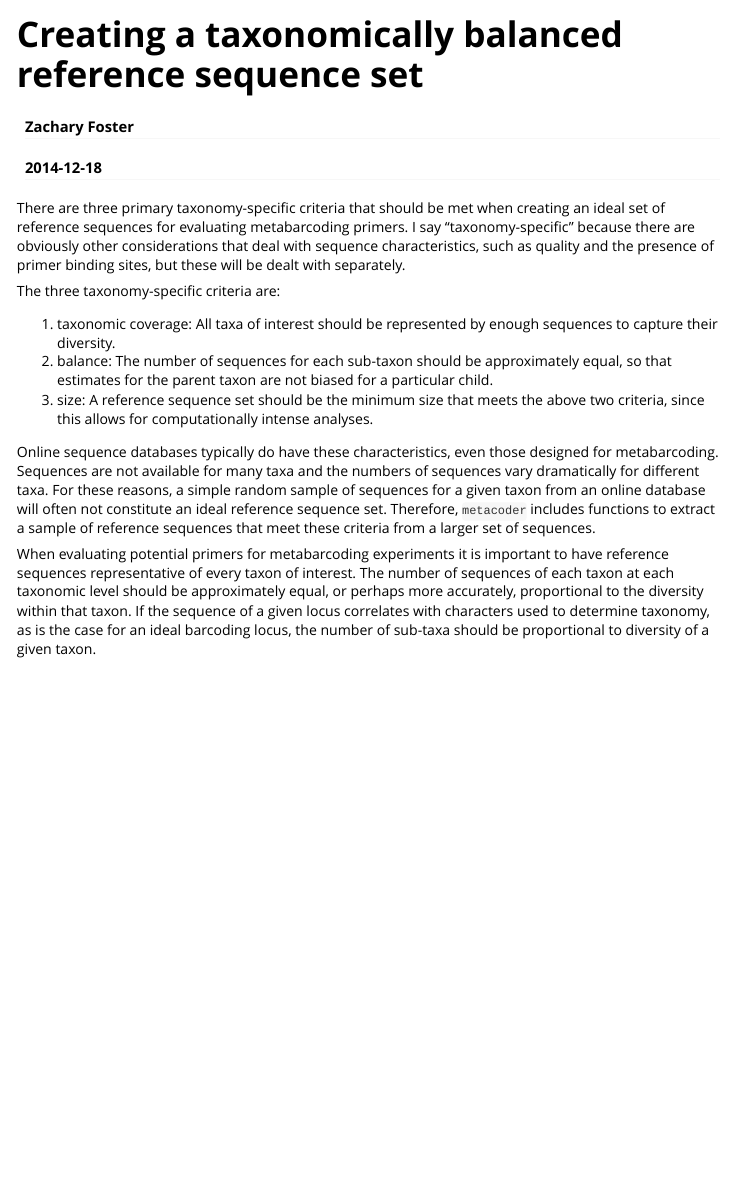
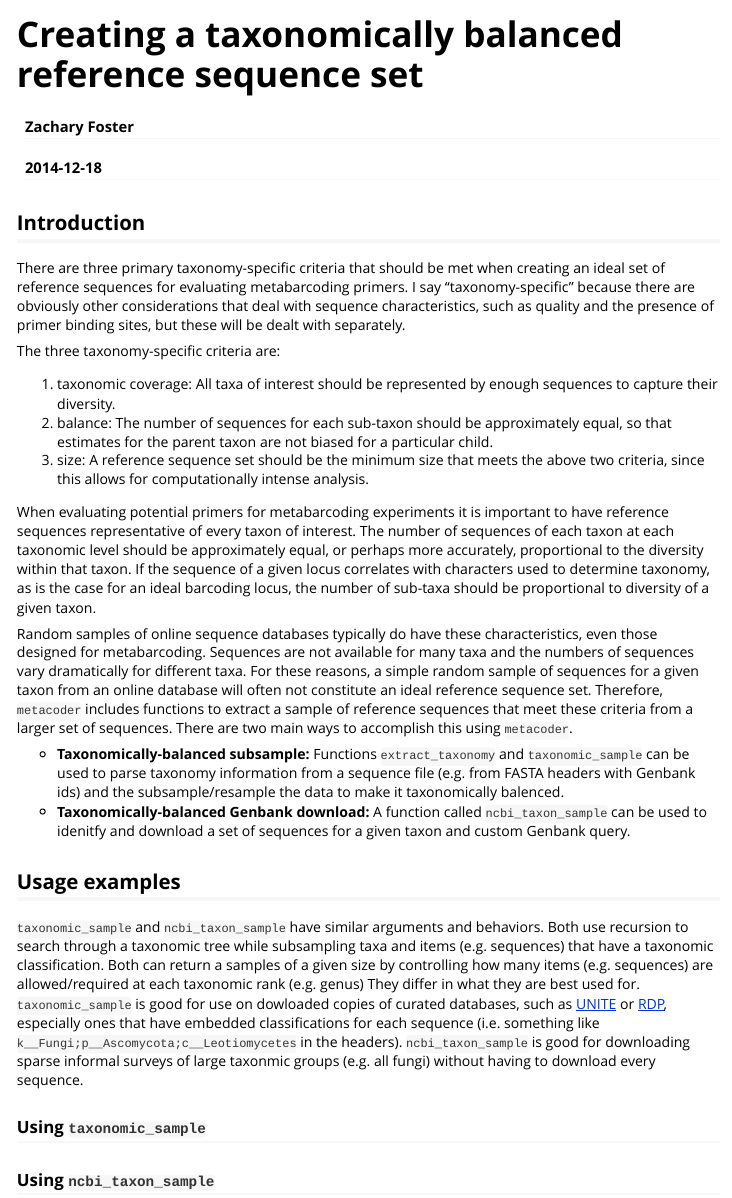
Before and after one commit to grunwaldlab/metacoder, an R Markdown document (vignettes/creating_a_taxonomically_balanced_reference_sequence_set.Rmd): the page in a window 1100 px wide, from its top. Rendered offline with R 4.5, knitr and Pandoc, with nearby package versions.

Commit message:
started usage examples

```diff
--- a/vignettes/creating_a_taxonomically_balanced_reference_sequence_set.Rmd
+++ b/vignettes/creating_a_taxonomically_balanced_reference_sequence_set.Rmd
@@ -9,6 +9,9 @@ vignette: >
   %\usepackage[utf8]{inputenc}
 ---
 
+
+## Introduction
+
 There are three primary taxonomy-specific criteria that should be met when creating an ideal set of reference sequences for evaluating metabarcoding primers.
 I say "taxonomy-specific" because there are obviously other considerations that deal with sequence characteristics, such as quality and the presence of primer binding sites, but these will be dealt with separately.
 
@@ -16,13 +19,30 @@ The three taxonomy-specific criteria are:
 
 1. taxonomic coverage: All taxa of interest should be represented by enough sequences to capture their diversity.
 2. balance: The number of sequences for each sub-taxon should be approximately equal, so that estimates for the parent taxon are not biased for a particular child.
-3. size: A reference sequence set should be the minimum size that meets the above two criteria, since this allows for computationally intense analyses.
-
-Online sequence databases typically do have these characteristics, even those designed for metabarcoding.
-Sequences are not available for many taxa and the numbers of sequences vary dramatically for different taxa.
-For these reasons, a simple random sample of sequences for a given taxon from an online database will often not constitute an ideal reference sequence set.
-Therefore, `metacoder` includes functions to extract a sample of reference sequences that meet these criteria from a larger set of sequences.
+3. size: A reference sequence set should be the minimum size that meets the above two criteria, since this allows for computationally intense analysis.
 
 When evaluating potential primers for metabarcoding experiments it is important to have reference sequences representative of every taxon of interest.
 The number of sequences of each taxon at each taxonomic level should be approximately equal, or perhaps more accurately, proportional to the diversity within that taxon.
 If the sequence of a given locus correlates with characters used to determine taxonomy, as is the case for an ideal barcoding locus, the number of sub-taxa should be proportional to diversity of a given taxon.
+
+Random samples of online sequence databases typically do have these characteristics, even those designed for metabarcoding.
+Sequences are not available for many taxa and the numbers of sequences vary dramatically for different taxa.
+For these reasons, a simple random sample of sequences for a given taxon from an online database will often not constitute an ideal reference sequence set.
+Therefore, `metacoder` includes functions to extract a sample of reference sequences that meet these criteria from a larger set of sequences.
+There are two main ways to accomplish this using `metacoder`.
+
+* **Taxonomically-balanced subsample:** Functions `extract_taxonomy` and `taxonomic_sample` can be used to parse taxonomy information from a sequence file (e.g. from FASTA headers with Genbank ids) and the subsample/resample the data to make it taxonomically balenced.
+* **Taxonomically-balanced Genbank download:** A function called `ncbi_taxon_sample` can be used to idenitfy and download a set of sequences for a given taxon and custom Genbank query.
+
+## Usage examples
+
+`taxonomic_sample` and `ncbi_taxon_sample` have similar arguments and behaviors.
+Both use recursion to search through a taxonomic tree while subsampling taxa and items (e.g. sequences) that have a taxonomic classification.
+Both can return a samples of a given size by controlling how many items (e.g. sequences) are allowed/required at each taxonomic rank (e.g. genus)
+They differ in what they are best used for.
+`taxonomic_sample` is good for use on dowloaded copies of curated databases, such as [UNITE](https://unite.ut.ee/) or [RDP](http://rdp.cme.msu.edu/seqmatch/seqmatch_intro.jsp), especially ones that have embedded classifications for each sequence (i.e. something like `k__Fungi;p__Ascomycota;c__Leotiomycetes` in the headers).
+`ncbi_taxon_sample` is good for downloading sparse informal surveys of large taxonmic groups (e.g. all fungi) without having to download every sequence.
+
+### Using `taxonomic_sample`
+
+### Using `ncbi_taxon_sample`
```
